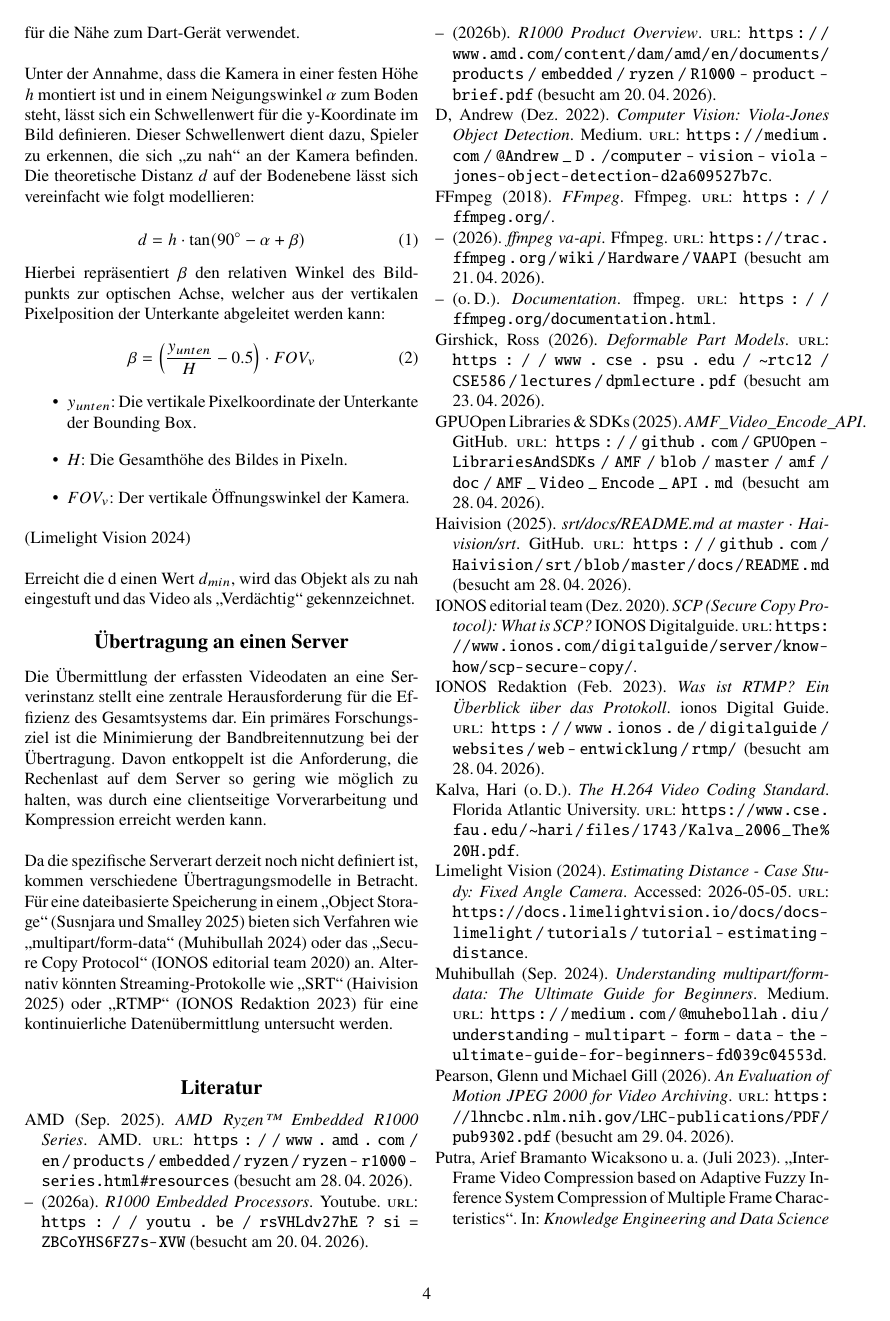
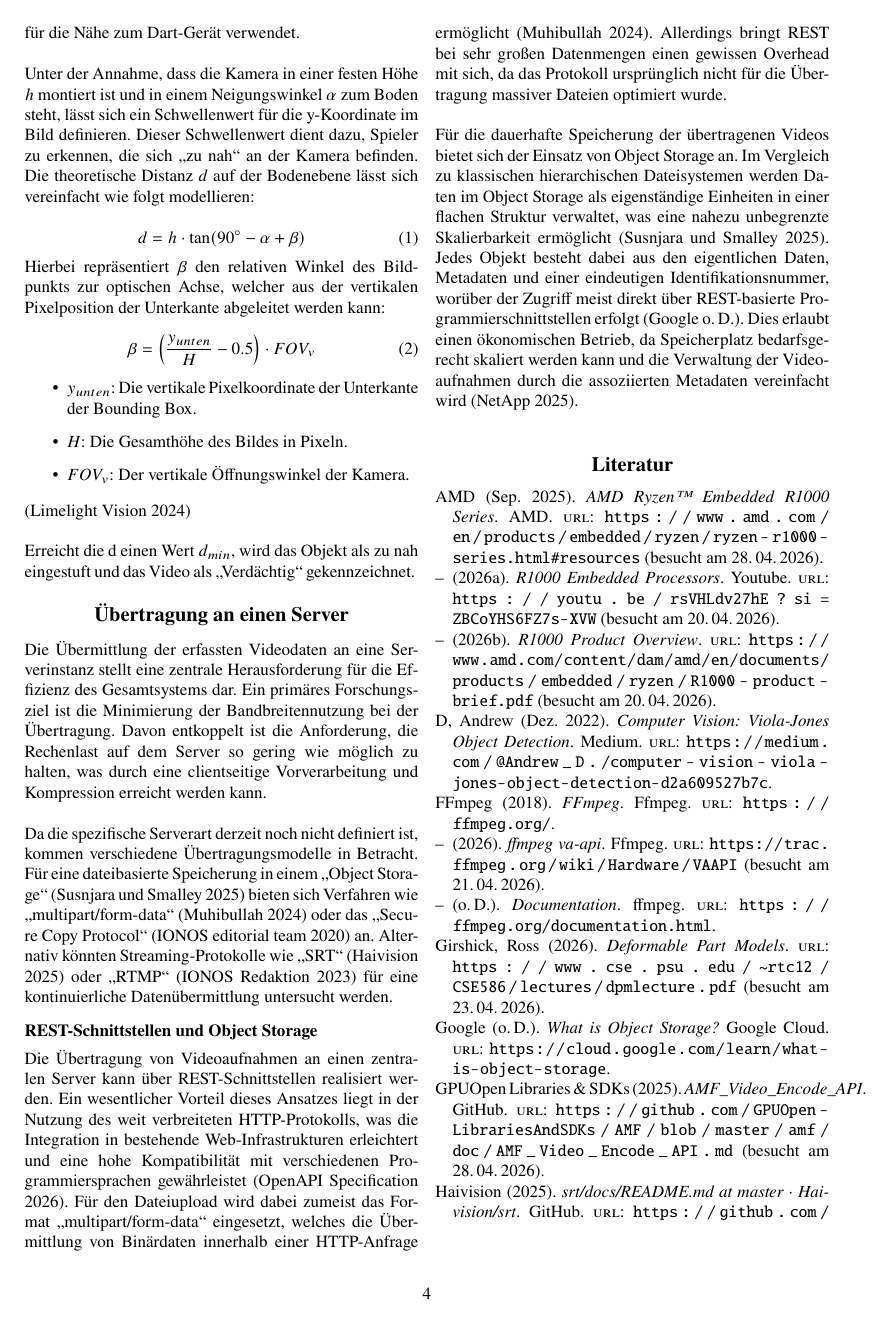
Before and after one commit to donner1david2/T3_3000, a LaTeX document (t3_3000.tex, which reads 03_Video_transmission.tex): page 4 of 5. Compiled offline with pdfLaTeX.

Commit message:
Kapitel 3 (0.0.2)

```diff
--- a/03_Video_transmission.tex
+++ b/03_Video_transmission.tex
@@ -8,3 +8,14 @@ ist die Anforderung, die Rechenlast auf dem Server so gering wie möglich zu hal
 Da die spezifische Serverart derzeit noch nicht definiert ist, kommen verschiedene Übertragungsmodelle in Betracht. Für eine dateibasierte Speicherung in einem \enquote{Object Storage} \parencite{susnjara_2025_object} bieten sich Verfahren wie
 \enquote{multipart/form-data} \parencite{muhibullah_2024_understanding} oder das \enquote{Secure Copy Protocol} \parencite{_2020_scp} an. Alternativ könnten Streaming-Protokolle wie \enquote{SRT} \parencite{haivision_2025_srtdocsreadmemd} oder
 \enquote{RTMP} \parencite{_2023_was} für eine kontinuierliche Datenübermittlung untersucht werden.
+
+\subsection{REST-Schnittstellen und Object Storage}
+
+Die Übertragung von Videoaufnahmen an einen zentralen Server kann über REST-Schnittstellen realisiert werden. Ein wesentlicher Vorteil dieses Ansatzes liegt in der Nutzung des weit verbreiteten HTTP-Protokolls, was die Integration in bestehende
+Web-Infrastrukturen erleichtert und eine hohe Kompatibilität mit verschiedenen Programmiersprachen gewährleistet \parencite{_2026_file}. Für den Dateiupload wird dabei zumeist das Format \enquote{multipart/form-data} eingesetzt,
+welches die Übermittlung von Binärdaten innerhalb einer HTTP-Anfrage ermöglicht \parencite{muhibullah_2024_understanding}. Allerdings bringt REST bei sehr großen Datenmengen einen gewissen Overhead mit sich, da das Protokoll ursprünglich nicht für die
+Übertragung massiver Dateien optimiert wurde.\newline
+
+Für die dauerhafte Speicherung der übertragenen Videos bietet sich der Einsatz von Object Storage an. Im Vergleich zu klassischen hierarchischen Dateisystemen werden Daten im Object Storage als eigenständige Einheiten in einer flachen Struktur verwaltet,
+was eine nahezu unbegrenzte Skalierbarkeit ermöglicht \parencite{susnjara_2025_object}. Jedes Objekt besteht dabei aus den eigentlichen Daten, Metadaten und einer eindeutigen Identifikationsnummer, worüber der Zugriff meist direkt über REST-basierte
+Programmierschnittstellen erfolgt \parencite{_what}. Dies erlaubt einen ökonomischen Betrieb, da Speicherplatz bedarfsgerecht skaliert werden kann und die Verwaltung der Videoaufnahmen durch die assoziierten Metadaten vereinfacht wird \parencite{_2025_what}.
```
